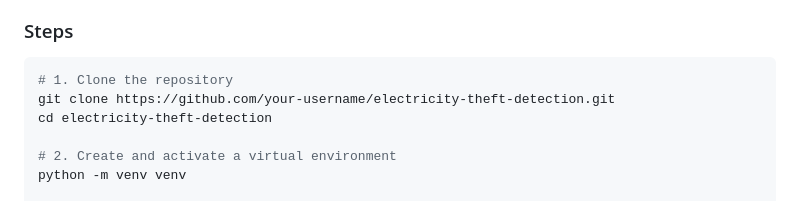
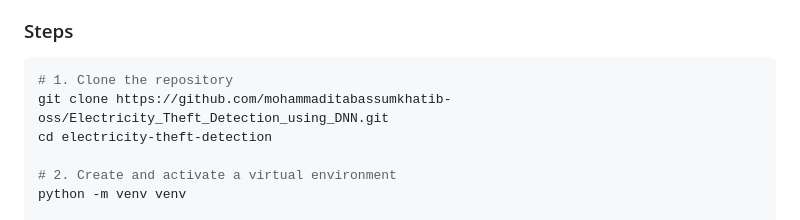
Before and after one commit to mohammaditabassumkhatib-oss/Electricity_Theft_Detection_using_DNN, a Markdown page: README.md, the part around one of its changes. Drawn GitHub-style.

````diff
--- a/README.md
+++ b/README.md
@@ -56,7 +60,7 @@ Built with **Flask** — upload a smart meter dataset and the system will:
 
 ```bash
 # 1. Clone the repository
-git clone https://github.com/your-username/electricity-theft-detection.git
+git clone https://github.com/mohammaditabassumkhatib-oss/Electricity_Theft_Detection_using_DNN.git
 cd electricity-theft-detection
 
 # 2. Create and activate a virtual environment
````
Also changed, not shown: other parts of README.md (+4 -0 lines).
